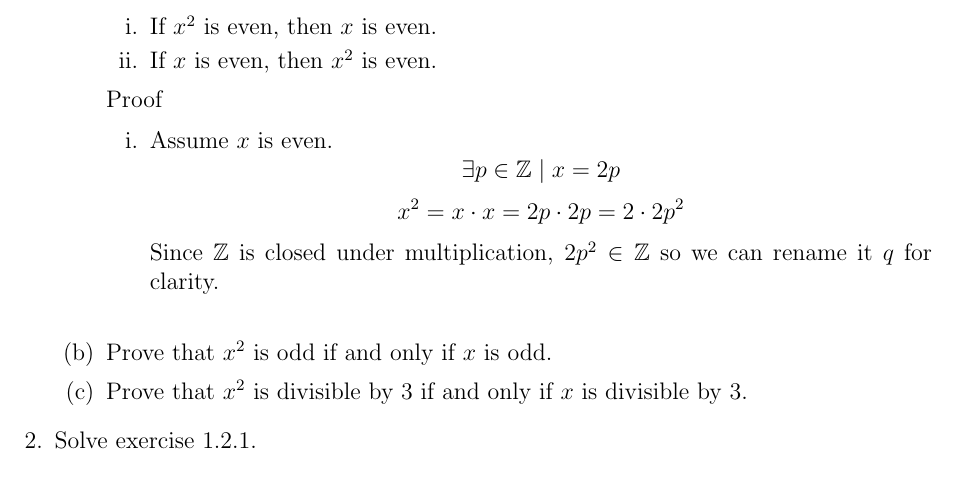
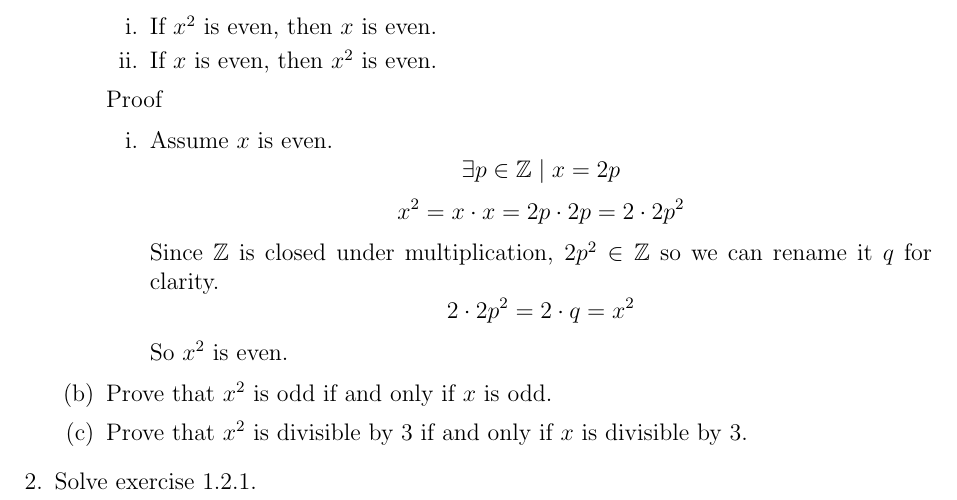
Before and after one commit to joneshf/ucd, a LaTeX problem sheet (hw1.tex): part of the page, cut so that both start at the same text. Compiled offline with pdfLaTeX.

Commit message:
Proved 1.a.i.

```diff
--- a/hw1.tex
+++ b/hw1.tex
@@ -32,7 +32,8 @@
                     \[x^2 = x \cdot x = 2p \cdot 2p = 2 \cdot 2p^2\]
                     Since $\mathbb{Z}$ is closed under multiplication,
                     $2p^2 \in \mathbb{Z}$ so we can rename it $q$ for clarity.
-                    \[\]
+                    \[2 \cdot 2p^2 = 2 \cdot q = x^2\]
+                    So $x^2$ is even.
             \end{enumerate}
 
         \item Prove that $x^2$ is odd if and only if $x$ is odd.
```
